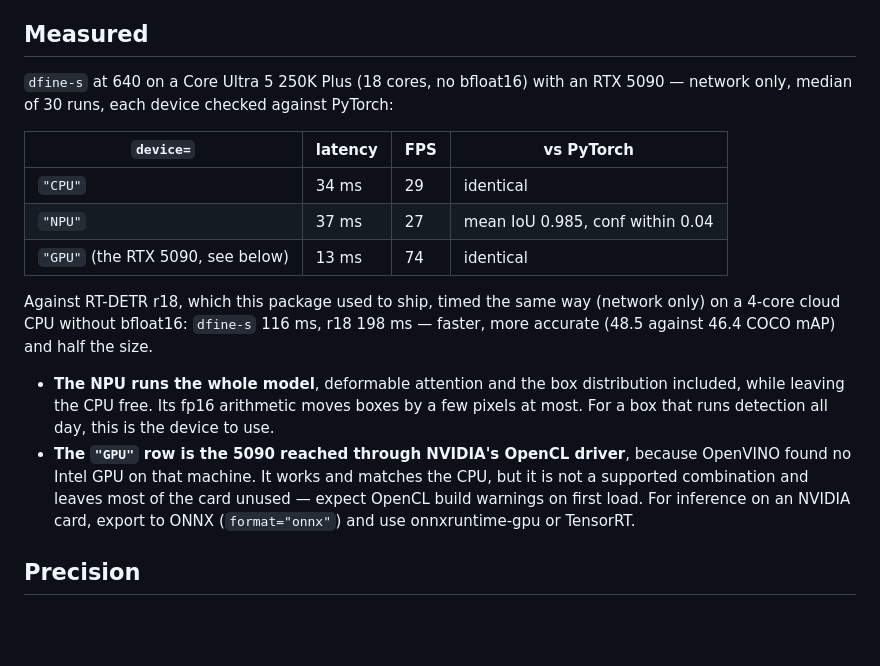
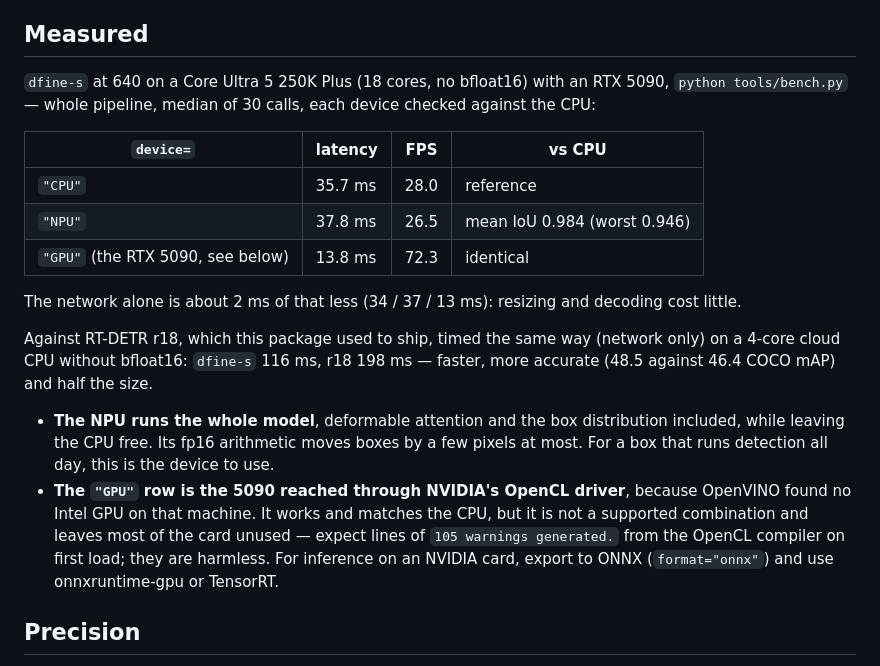
Before and after one commit to leeyunjai82/rtdetr, a Markdown page: docs/performance.md, the part around the change. Drawn GitHub-style; blank space fills up the shorter version.

```diff
--- a/docs/performance.md
+++ b/docs/performance.md
@@ -30,13 +30,17 @@ device's boxes checked against the CPU's.
 ## Measured
 
 `dfine-s` at 640 on a Core Ultra 5 250K Plus (18 cores, no bfloat16) with an RTX
-5090 — network only, median of 30 runs, each device checked against PyTorch:
+5090, `python tools/bench.py` — whole pipeline, median of 30 calls, each device
+checked against the CPU:
 
-| `device=` | latency | FPS | vs PyTorch |
+| `device=` | latency | FPS | vs CPU |
 | --- | --- | --- | --- |
-| `"CPU"` | 34 ms | 29 | identical |
-| `"NPU"` | 37 ms | 27 | mean IoU 0.985, conf within 0.04 |
-| `"GPU"` (the RTX 5090, see below) | 13 ms | 74 | identical |
+| `"CPU"` | 35.7 ms | 28.0 | reference |
+| `"NPU"` | 37.8 ms | 26.5 | mean IoU 0.984 (worst 0.946) |
+| `"GPU"` (the RTX 5090, see below) | 13.8 ms | 72.3 | identical |
+
+The network alone is about 2 ms of that less (34 / 37 / 13 ms): resizing and
+decoding cost little.
 
 Against RT-DETR r18, which this package used to ship, timed the same way
 (network only) on a 4-core cloud CPU without bfloat16: `dfine-s` 116 ms, r18
@@ -49,7 +53,8 @@ Against RT-DETR r18, which this package used to ship, timed the same way
 * **The `"GPU"` row is the 5090 reached through NVIDIA's OpenCL driver**,
   because OpenVINO found no Intel GPU on that machine. It works and matches the
   CPU, but it is not a supported combination and leaves most of the card unused
-  — expect OpenCL build warnings on first load. For inference on an NVIDIA card,
+  — expect lines of `105 warnings generated.` from the OpenCL compiler on first
+  load; they are harmless. For inference on an NVIDIA card,
   export to ONNX (`format="onnx"`) and use onnxruntime-gpu or TensorRT.
 
 ## Precision
```
Also changed, not shown: README.md (+6 -5 lines), tools/hub_README.md (+3 -3 lines).
